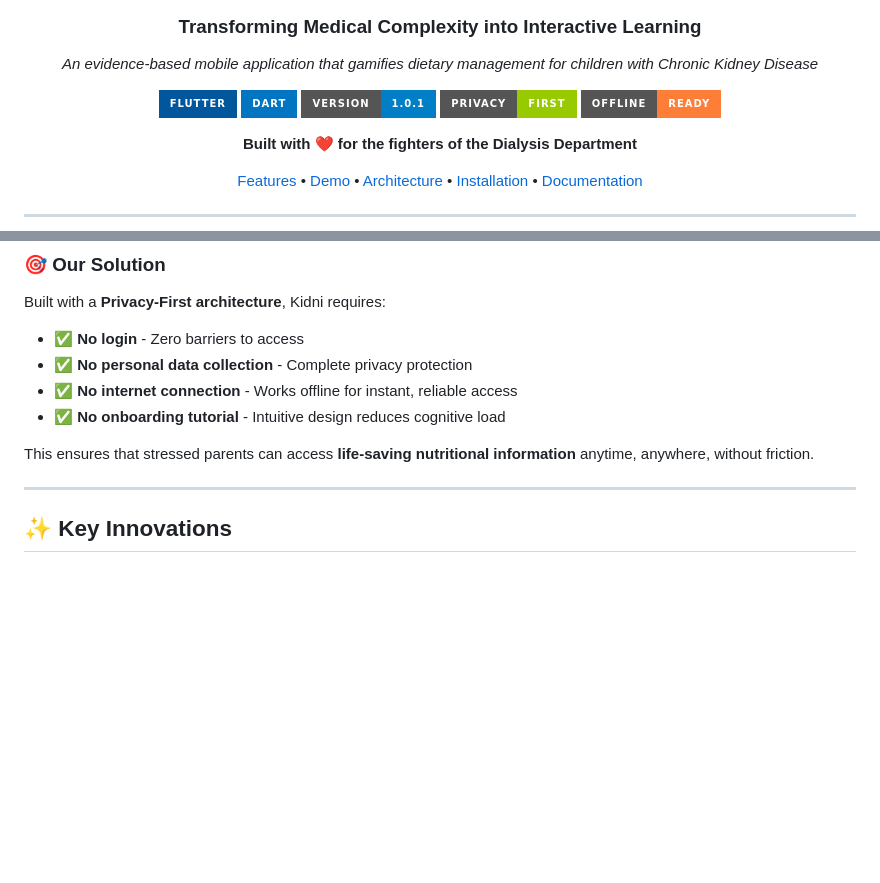
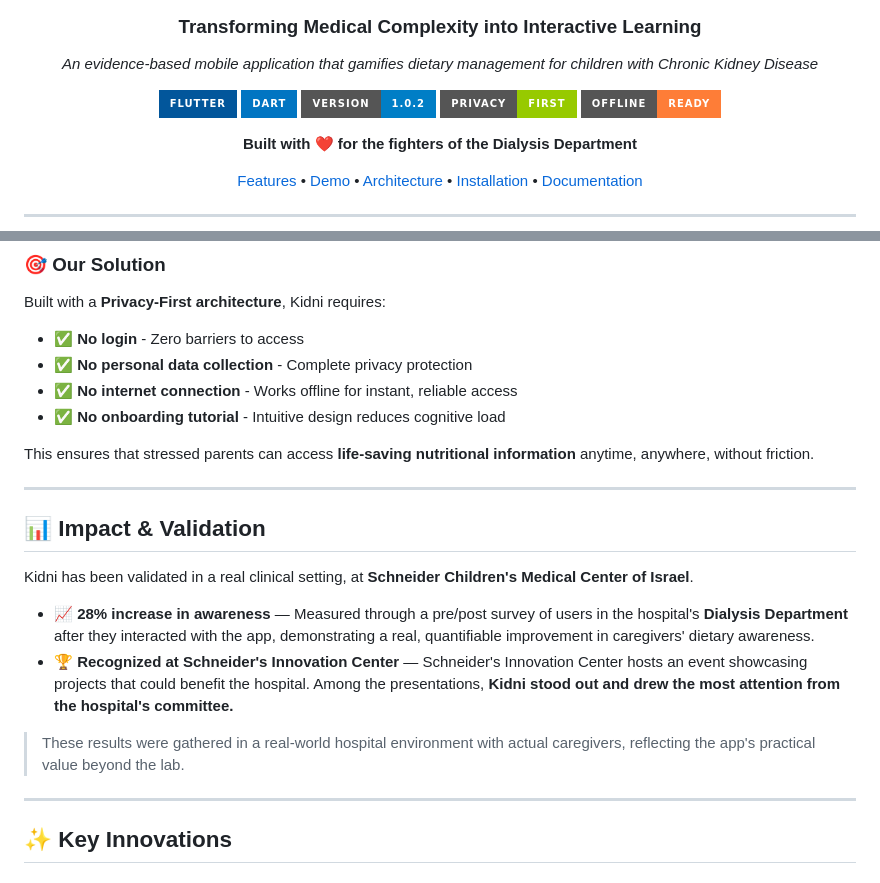
Before and after one commit to Mhemd139/Kidni, a Markdown page: README.md, 2 parts joined by grey strips. Drawn GitHub-style; badges without logos; blank space fills up the shorter version.

Commit message:
Add Impact & Validation section to README
- Document 28% awareness increase (pre/post survey) in Schneider's Dialysis Department
- Note recognition at Schneider Innovation Center presentation event
- Bump version badge to 1.0.2

Co-Authored-By: Claude Opus 4.8 (1M context) <noreply@anthropic.com>

```diff
--- a/README.md
+++ b/README.md
@@ -12,7 +12,7 @@
 
 ![Flutter](https://img.shields.io/badge/Flutter-02569B?style=for-the-badge&logo=flutter&logoColor=white)
 ![Dart](https://img.shields.io/badge/Dart-0175C2?style=for-the-badge&logo=dart&logoColor=white)
-![Version](https://img.shields.io/badge/version-1.0.1-blue?style=for-the-badge)
+![Version](https://img.shields.io/badge/version-1.0.2-blue?style=for-the-badge)
 ![Privacy](https://img.shields.io/badge/privacy-first-green?style=for-the-badge)
 ![Offline](https://img.shields.io/badge/offline-ready-orange?style=for-the-badge)
 
@@ -48,6 +48,17 @@ Built with a **Privacy-First architecture**, Kidni requires:
 - ✅ **No onboarding tutorial** - Intuitive design reduces cognitive load
 
 This ensures that stressed parents can access **life-saving nutritional information** anytime, anywhere, without friction.
+
+---
+
+## 📊 Impact & Validation
+
+Kidni has been validated in a real clinical setting, at **Schneider Children's Medical Center of Israel**.
+
+- **📈 28% increase in awareness** — Measured through a pre/post survey of users in the hospital's **Dialysis Department** after they interacted with the app, demonstrating a real, quantifiable improvement in caregivers' dietary awareness.
+- **🏆 Recognized at Schneider's Innovation Center** — Schneider's Innovation Center hosts an event showcasing projects that could benefit the hospital. Among the presentations, **Kidni stood out and drew the most attention from the hospital's committee.**
+
+> These results were gathered in a real-world hospital environment with actual caregivers, reflecting the app's practical value beyond the lab.
 
 ---
 
```
